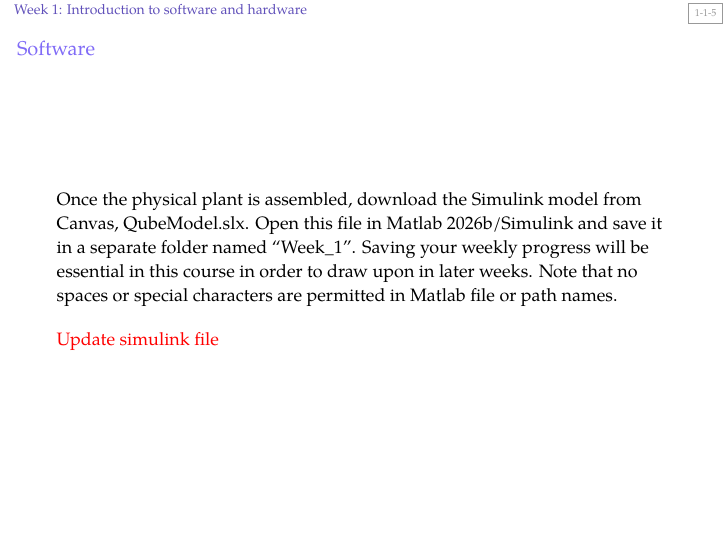
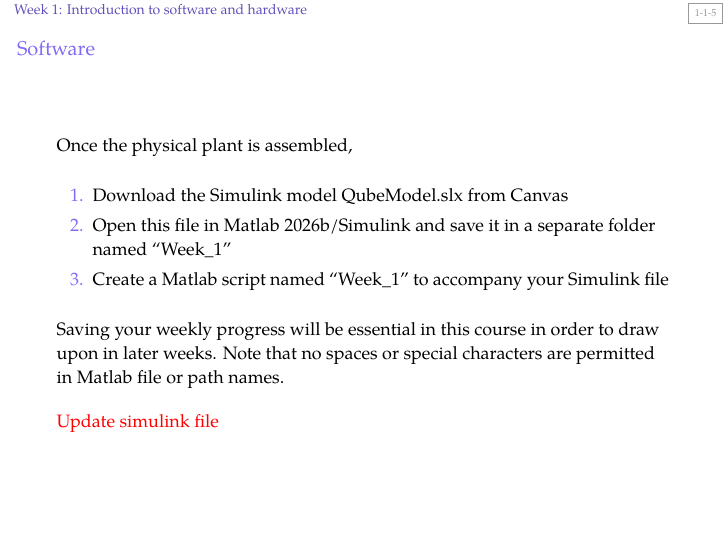
Before and after one commit to AUMAG/applied-control-systems, LaTeX slides (acs-prac1.tex): page 5 of 15. Compiled offline with XeLaTeX; a missing font is replaced by an installed copy or a similar font.

Commit message:
touch up

```diff
--- a/acs-prac1.tex
+++ b/acs-prac1.tex
@@ -40,7 +40,14 @@ These components only assemble one way. In particular, ensure the ribbon cable i
 
 
 \begin{frame}{Software}
-Once the physical plant is assembled, download the Simulink model from Canvas, QubeModel.slx. Open this file in Matlab 2026b/Simulink and save it in a separate folder named “Week\_1”. Saving your weekly progress will be essential in this course in order to draw upon in later weeks. Note that no spaces or special characters are permitted in Matlab file or path names.
+Once the physical plant is assembled,
+\begin{enumerate}
+\item Download the Simulink model QubeModel.slx from Canvas
+\item Open this file in Matlab 2026b/Simulink and save it in a separate folder named “Week\_1”
+\item Create a Matlab script named “Week\_1” to accompany your Simulink file
+\end{enumerate}
+
+Saving your weekly progress will be essential in this course in order to draw upon in later weeks. Note that no spaces or special characters are permitted in Matlab file or path names.
 
 \textcolor{red}{Update simulink file}
 \end{frame}
```
Also changed, not shown: acs-workshop2.tex (+0 -1 lines), acs-workshop3.tex (+0 -1 lines), acs-workshop4.tex (+0 -1 lines), acs-workshop5.tex (+0 -1 lines), acs-workshop6.tex (+0 -1 lines), acs-workshop7.tex (+1 -3 lines), acs-workshop8.tex (+0 -1 lines), acs-workshop9.tex (+0 -1 lines), concept1/astrom.png (deleted).
